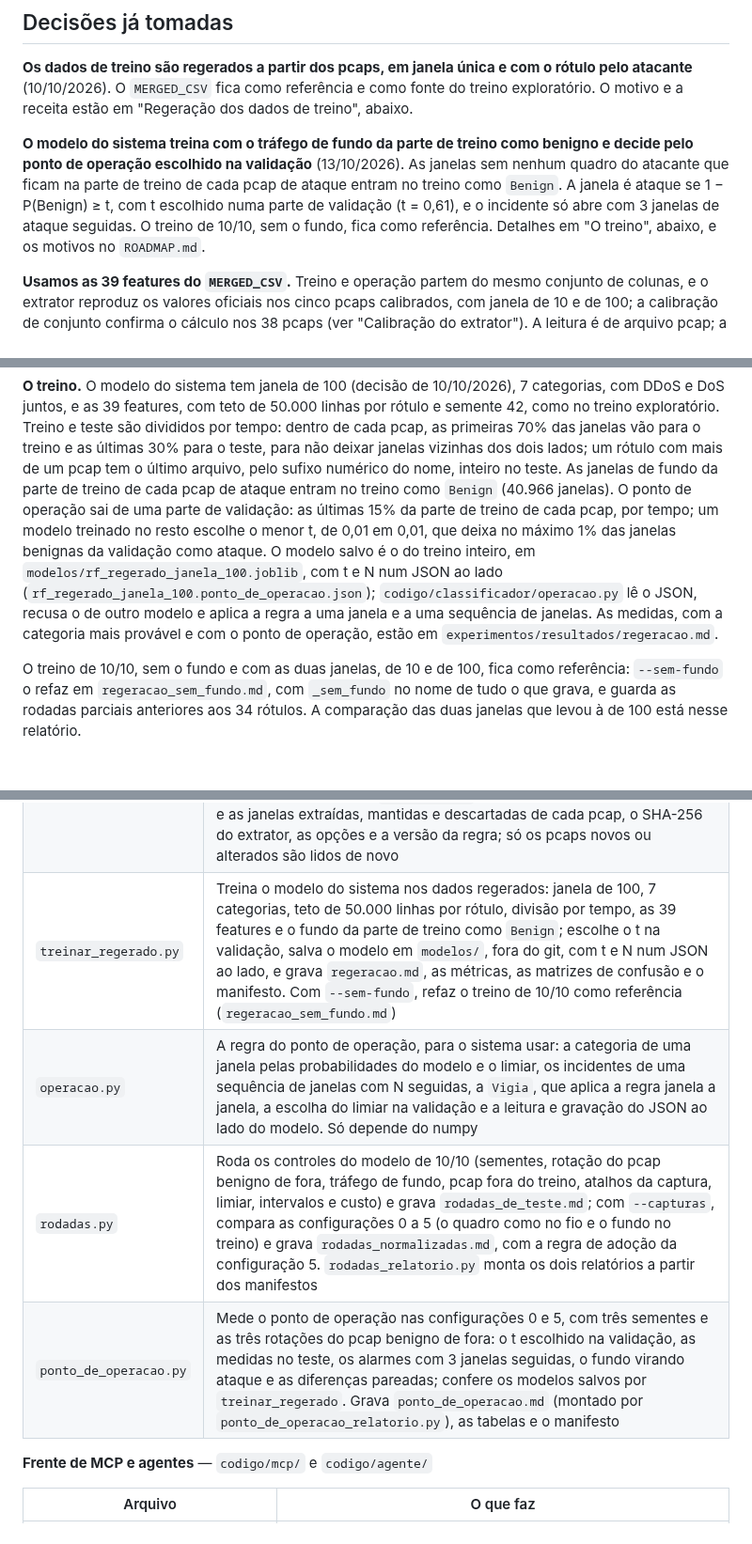
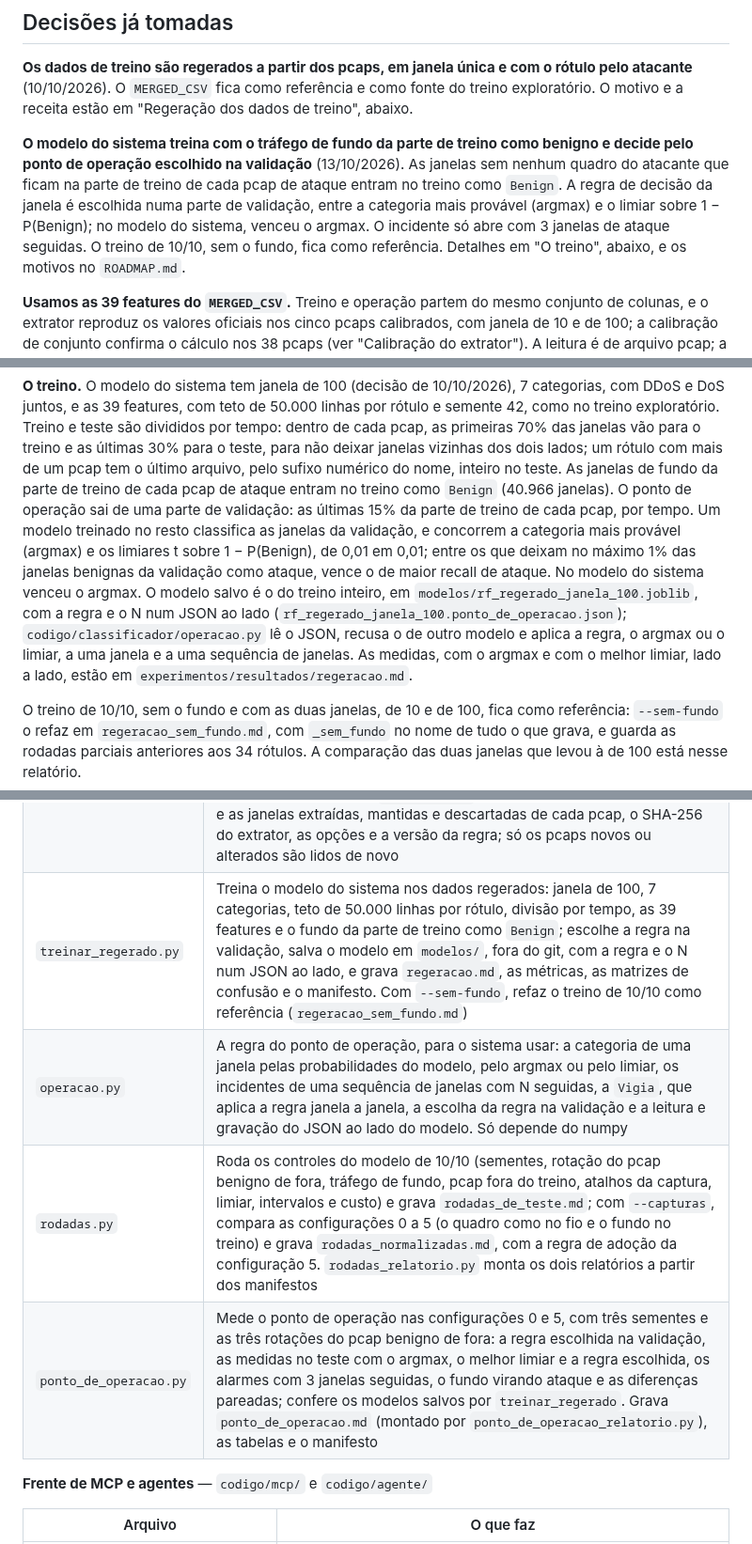
Before and after one commit to stermiix/SentryIoT, a Markdown page: dados/README.md, 3 parts joined by grey strips. Shown at 94% size. Rendered like a GitHub page; blank space fills up the shorter version.

```diff
--- a/dados/README.md
+++ b/dados/README.md
@@ -121,9 +121,10 @@ O motivo e a receita estão em "Regeração dos dados de treino", abaixo.
 
 **O modelo do sistema treina com o tráfego de fundo da parte de treino como benigno e decide pelo
 ponto de operação escolhido na validação** (13/10/2026). As janelas sem nenhum quadro do atacante
-que ficam na parte de treino de cada pcap de ataque entram no treino como `Benign`. A janela é
-ataque se 1 − P(Benign) ≥ t, com t escolhido numa parte de validação (t = 0,61), e o incidente só
-abre com 3 janelas de ataque seguidas. O treino de 10/10, sem o fundo, fica como referência.
+que ficam na parte de treino de cada pcap de ataque entram no treino como `Benign`. A regra de
+decisão da janela é escolhida numa parte de validação, entre a categoria mais provável (argmax) e o
+limiar sobre 1 − P(Benign); no modelo do sistema, venceu o argmax. O incidente só abre com 3
+janelas de ataque seguidas. O treino de 10/10, sem o fundo, fica como referência.
 Detalhes em "O treino", abaixo, e os motivos no `ROADMAP.md`.
 
 **Usamos as 39 features do `MERGED_CSV`.** Treino e operação partem do mesmo conjunto de colunas,
@@ -392,12 +393,14 @@ das janelas vão para o treino e as últimas 30% para o teste, para não deixar
 dois lados; um rótulo com mais de um pcap tem o último arquivo, pelo sufixo numérico do nome,
 inteiro no teste. As janelas de fundo da parte de treino de cada pcap de ataque entram no treino
 como `Benign` (40.966 janelas). O ponto de operação sai de uma parte de validação: as últimas 15%
-da parte de treino de cada pcap, por tempo; um modelo treinado no resto escolhe o menor t, de 0,01
-em 0,01, que deixa no máximo 1% das janelas benignas da validação como ataque. O modelo salvo é o
-do treino inteiro, em `modelos/rf_regerado_janela_100.joblib`, com t e N num JSON ao lado
+da parte de treino de cada pcap, por tempo. Um modelo treinado no resto classifica as janelas da
+validação, e concorrem a categoria mais provável (argmax) e os limiares t sobre 1 − P(Benign), de
+0,01 em 0,01; entre os que deixam no máximo 1% das janelas benignas da validação como ataque, vence
+o de maior recall de ataque. No modelo do sistema venceu o argmax. O modelo salvo é o do treino
+inteiro, em `modelos/rf_regerado_janela_100.joblib`, com a regra e o N num JSON ao lado
 (`rf_regerado_janela_100.ponto_de_operacao.json`); `codigo/classificador/operacao.py` lê o JSON,
-recusa o de outro modelo e aplica a regra a uma janela e a uma sequência de janelas. As medidas,
-com a categoria mais provável e com o ponto de operação, estão em
+recusa o de outro modelo e aplica a regra, o argmax ou o limiar, a uma janela e a uma sequência de
+janelas. As medidas, com o argmax e com o melhor limiar, lado a lado, estão em
 `experimentos/resultados/regeracao.md`.
 
 O treino de 10/10, sem o fundo e com as duas janelas, de 10 e de 100, fica como referência:
@@ -492,10 +495,10 @@ As linhas marcadas com **(a criar)** ainda não existem.
 | `janela.py` | Roda o teste direto do atalho da janela: extrai cinco pcaps com janela de 10 e de 100, em leitura contínua, treina os quatro modelos de 7 categorias (39 ou 33 features, priori da amostra ou natural), pontua cada extração e grava o relatório, a tabela e o manifesto do teste |
 | `atacantes.py` | Os MACs dos sete Raspberry Pi atacantes, o rótulo lido do nome do pcap e a medida das janelas sem atacante: lê cada pcap uma vez, conta os quadros por MAC e, com janela de 10 e de 100, as janelas sem nenhum quadro de atacante. Grava `janelas_sem_atacante.md`, as tabelas e o manifesto; numa execução seguinte só lê os pcaps novos ou alterados |
 | `regerar.py` | Regera os dados de treino: para cada pcap e cada janela, extrai as features com endereços, decide o rótulo da janela (benigno no pcap benigno; o rótulo do arquivo só na janela com atacante, senão descarta) e grava `dados/processed/regerado/janela_<W>/<rotulo>.csv.gz`, com as descartadas à parte em `descartadas/`. O manifesto guarda hash, tamanho e as janelas extraídas, mantidas e descartadas de cada pcap, o SHA-256 do extrator, as opções e a versão da regra; só os pcaps novos ou alterados são lidos de novo |
-| `treinar_regerado.py` | Treina o modelo do sistema nos dados regerados: janela de 100, 7 categorias, teto de 50.000 linhas por rótulo, divisão por tempo, as 39 features e o fundo da parte de treino como `Benign`; escolhe o t na validação, salva o modelo em `modelos/`, fora do git, com t e N num JSON ao lado, e grava `regeracao.md`, as métricas, as matrizes de confusão e o manifesto. Com `--sem-fundo`, refaz o treino de 10/10 como referência (`regeracao_sem_fundo.md`) |
-| `operacao.py` | A regra do ponto de operação, para o sistema usar: a categoria de uma janela pelas probabilidades do modelo e o limiar, os incidentes de uma sequência de janelas com N seguidas, a `Vigia`, que aplica a regra janela a janela, a escolha do limiar na validação e a leitura e gravação do JSON ao lado do modelo. Só depende do numpy |
+| `treinar_regerado.py` | Treina o modelo do sistema nos dados regerados: janela de 100, 7 categorias, teto de 50.000 linhas por rótulo, divisão por tempo, as 39 features e o fundo da parte de treino como `Benign`; escolhe a regra na validação, salva o modelo em `modelos/`, fora do git, com a regra e o N num JSON ao lado, e grava `regeracao.md`, as métricas, as matrizes de confusão e o manifesto. Com `--sem-fundo`, refaz o treino de 10/10 como referência (`regeracao_sem_fundo.md`) |
+| `operacao.py` | A regra do ponto de operação, para o sistema usar: a categoria de uma janela pelas probabilidades do modelo, pelo argmax ou pelo limiar, os incidentes de uma sequência de janelas com N seguidas, a `Vigia`, que aplica a regra janela a janela, a escolha da regra na validação e a leitura e gravação do JSON ao lado do modelo. Só depende do numpy |
 | `rodadas.py` | Roda os controles do modelo de 10/10 (sementes, rotação do pcap benigno de fora, tráfego de fundo, pcap fora do treino, atalhos da captura, limiar, intervalos e custo) e grava `rodadas_de_teste.md`; com `--capturas`, compara as configurações 0 a 5 (o quadro como no fio e o fundo no treino) e grava `rodadas_normalizadas.md`, com a regra de adoção da configuração 5. `rodadas_relatorio.py` monta os dois relatórios a partir dos manifestos |
-| `ponto_de_operacao.py` | Mede o ponto de operação nas configurações 0 e 5, com três sementes e as três rotações do pcap benigno de fora: o t escolhido na validação, as medidas no teste, os alarmes com 3 janelas seguidas, o fundo virando ataque e as diferenças pareadas; confere os modelos salvos por `treinar_regerado`. Grava `ponto_de_operacao.md` (montado por `ponto_de_operacao_relatorio.py`), as tabelas e o manifesto |
+| `ponto_de_operacao.py` | Mede o ponto de operação nas configurações 0 e 5, com três sementes e as três rotações do pcap benigno de fora: a regra escolhida na validação, as medidas no teste com o argmax, o melhor limiar e a regra escolhida, os alarmes com 3 janelas seguidas, o fundo virando ataque e as diferenças pareadas; confere os modelos salvos por `treinar_regerado`. Grava `ponto_de_operacao.md` (montado por `ponto_de_operacao_relatorio.py`), as tabelas e o manifesto |
 
 **Frente de MCP e agentes** — `codigo/mcp/` e `codigo/agente/`
 
```
Also changed, not shown: other parts of dados/README.md (+3 -3 lines), ROADMAP.md (+3 -3 lines), artigo/esqueleto.md (+66 -52 lines).
